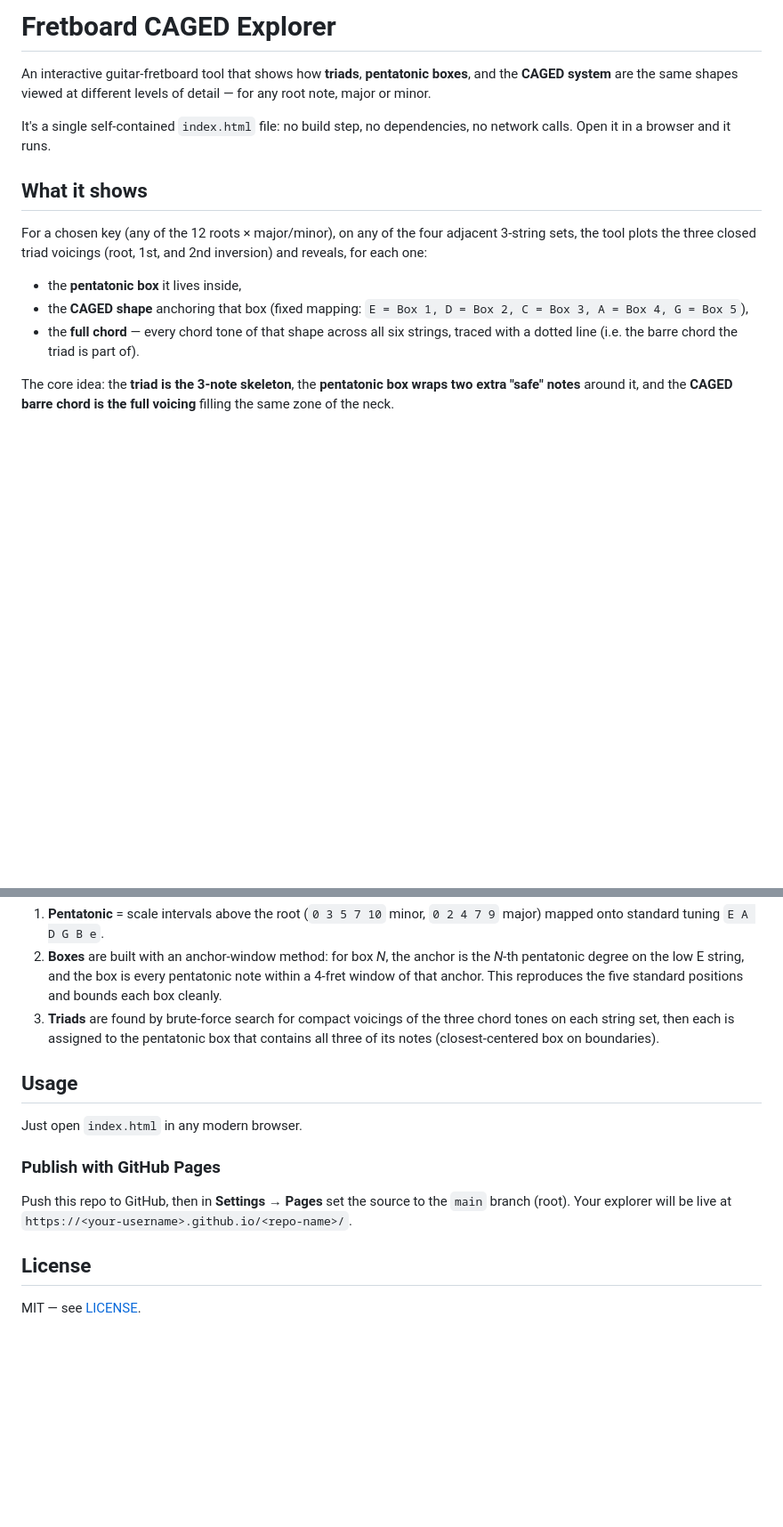
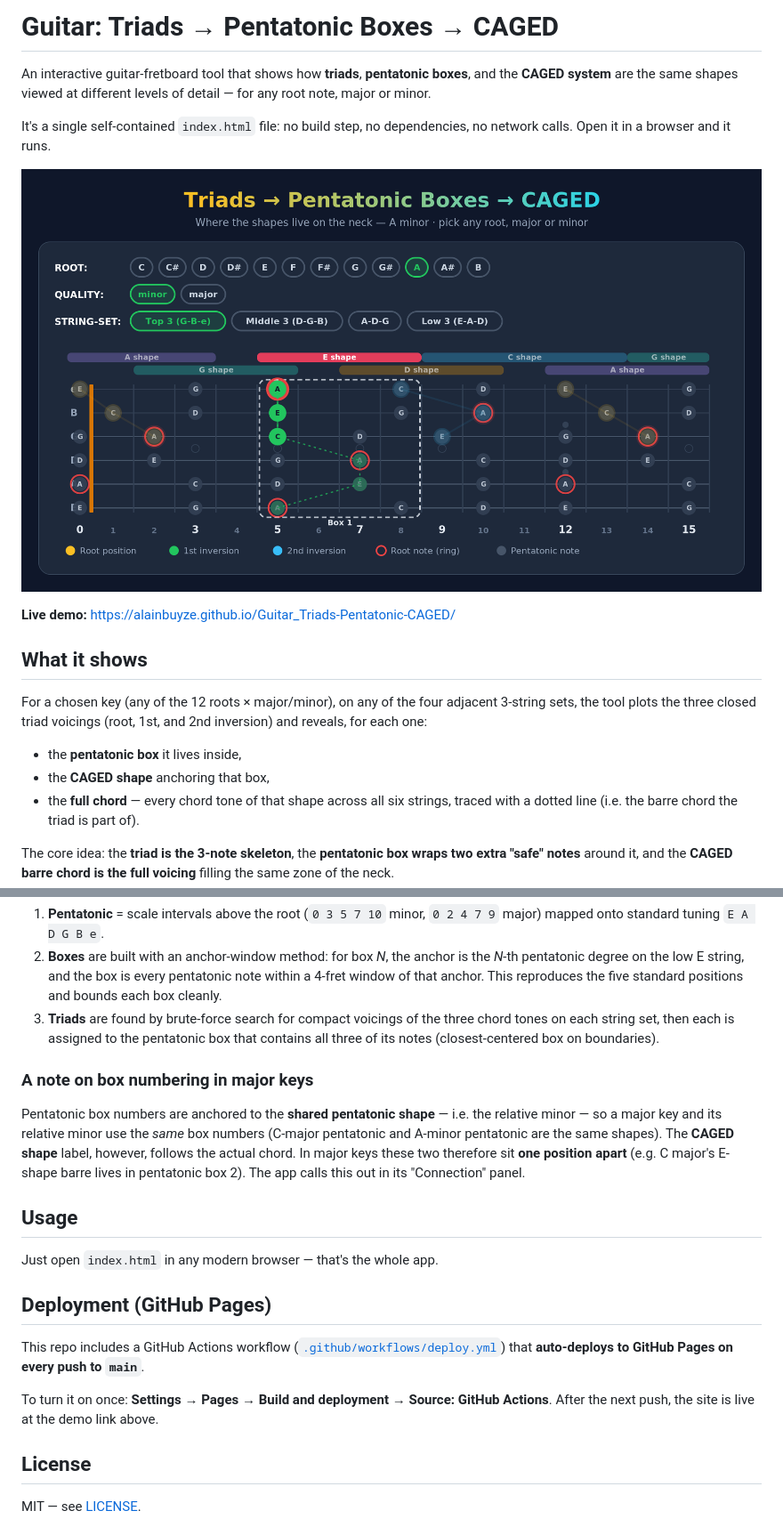
Before and after one commit to alainbuyze/Guitar_Triads-Pentatonic-CAGED, a Markdown page: README.md, 2 parts joined by grey strips. Shown: that part at 89% size. GitHub-like rendering; pictures changed too: docs/screenshot.png (added); blank space fills up the shorter version.

```diff
--- a/README.md
+++ b/README.md
@@ -1,15 +1,19 @@
-# Fretboard CAGED Explorer
+# Guitar: Triads → Pentatonic Boxes → CAGED
 
 An interactive guitar-fretboard tool that shows how **triads**, **pentatonic boxes**, and the **CAGED system** are the same shapes viewed at different levels of detail — for any root note, major or minor.
 
 It's a single self-contained `index.html` file: no build step, no dependencies, no network calls. Open it in a browser and it runs.
+
+![Screenshot of the explorer showing A minor on the top three strings, with the 1st-inversion triad selected inside its pentatonic box and CAGED E-shape](docs/screenshot.png)
+
+**Live demo:** https://alainbuyze.github.io/Guitar_Triads-Pentatonic-CAGED/
 
 ## What it shows
 
 For a chosen key (any of the 12 roots × major/minor), on any of the four adjacent 3-string sets, the tool plots the three closed triad voicings (root, 1st, and 2nd inversion) and reveals, for each one:
 
 - the **pentatonic box** it lives inside,
-- the **CAGED shape** anchoring that box (fixed mapping: `E = Box 1, D = Box 2, C = Box 3, A = Box 4, G = Box 5`),
+- the **CAGED shape** anchoring that box,
 - the **full chord** — every chord tone of that shape across all six strings, traced with a dotted line (i.e. the barre chord the triad is part of).
 
 The core idea: the **triad is the 3-note skeleton**, the **pentatonic box wraps two extra "safe" notes** around it, and the **CAGED barre chord is the full voicing** filling the same zone of the neck.
@@ -32,13 +36,19 @@ Everything is computed from music-theory first principles at render time — not
 2. **Boxes** are built with an anchor-window method: for box *N*, the anchor is the *N*-th pentatonic degree on the low E string, and the box is every pentatonic note within a 4-fret window of that anchor. This reproduces the five standard positions and bounds each box cleanly.
 3. **Triads** are found by brute-force search for compact voicings of the three chord tones on each string set, then each is assigned to the pentatonic box that contains all three of its notes (closest-centered box on boundaries).
 
+### A note on box numbering in major keys
+
+Pentatonic box numbers are anchored to the **shared pentatonic shape** — i.e. the relative minor — so a major key and its relative minor use the *same* box numbers (C-major pentatonic and A-minor pentatonic are the same shapes). The **CAGED shape** label, however, follows the actual chord. In major keys these two therefore sit **one position apart** (e.g. C major's E-shape barre lives in pentatonic box 2). The app calls this out in its "Connection" panel.
+
 ## Usage
 
-Just open `index.html` in any modern browser.
+Just open `index.html` in any modern browser — that's the whole app.
 
-### Publish with GitHub Pages
+## Deployment (GitHub Pages)
 
-Push this repo to GitHub, then in **Settings → Pages** set the source to the `main` branch (root). Your explorer will be live at `https://<your-username>.github.io/<repo-name>/`.
+This repo includes a GitHub Actions workflow ([`.github/workflows/deploy.yml`](.github/workflows/deploy.yml)) that **auto-deploys to GitHub Pages on every push to `main`**.
+
+To turn it on once: **Settings → Pages → Build and deployment → Source: GitHub Actions**. After the next push, the site is live at the demo link above.
 
 ## License
 
```
Also changed, not shown: 2 other files.
